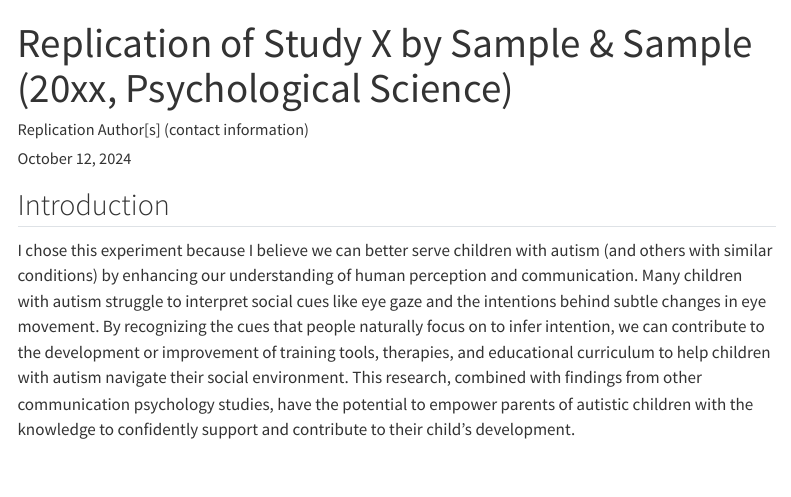
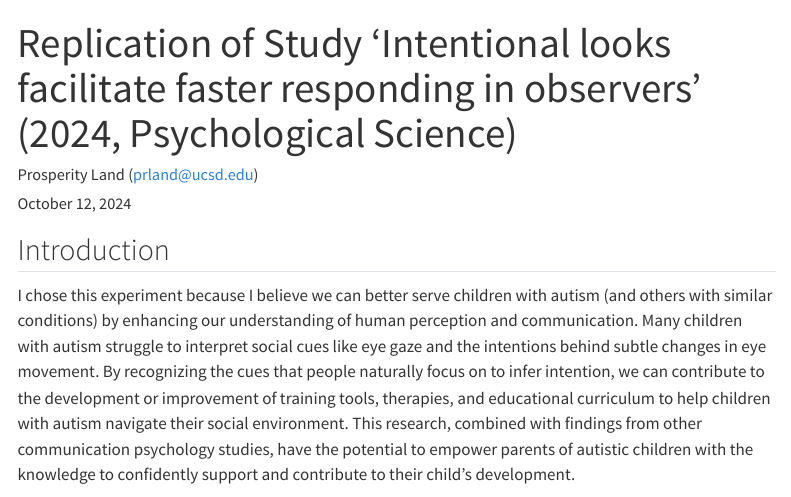
Before and after one commit to ProsperityL/Mayrand2024, a Quarto document (writeup/Replication Report Template.qmd): the page in a window 1100 px wide, from its top. Rendered offline with R 4.5, knitr and Pandoc in place of Quarto, with nearby package versions; menus at the side of the page are left out.

Commit message:
Replication Report Template.qmd

```diff
--- a/writeup/Replication Report Template.qmd
+++ b/writeup/Replication Report Template.qmd
@@ -1,6 +1,6 @@
 ---
-title: "Replication of Study X by Sample & Sample (20xx, Psychological Science)"
-author: "Replication Author[s] (contact information)"
+title: "Replication of Study 'Intentional looks facilitate faster responding in observers' (2024, Psychological Science)"
+author: "Prosperity Land (prland@ucsd.edu)"
 date: "`r format(Sys.time(), '%B %d, %Y')`"
 format:
   html:
```
